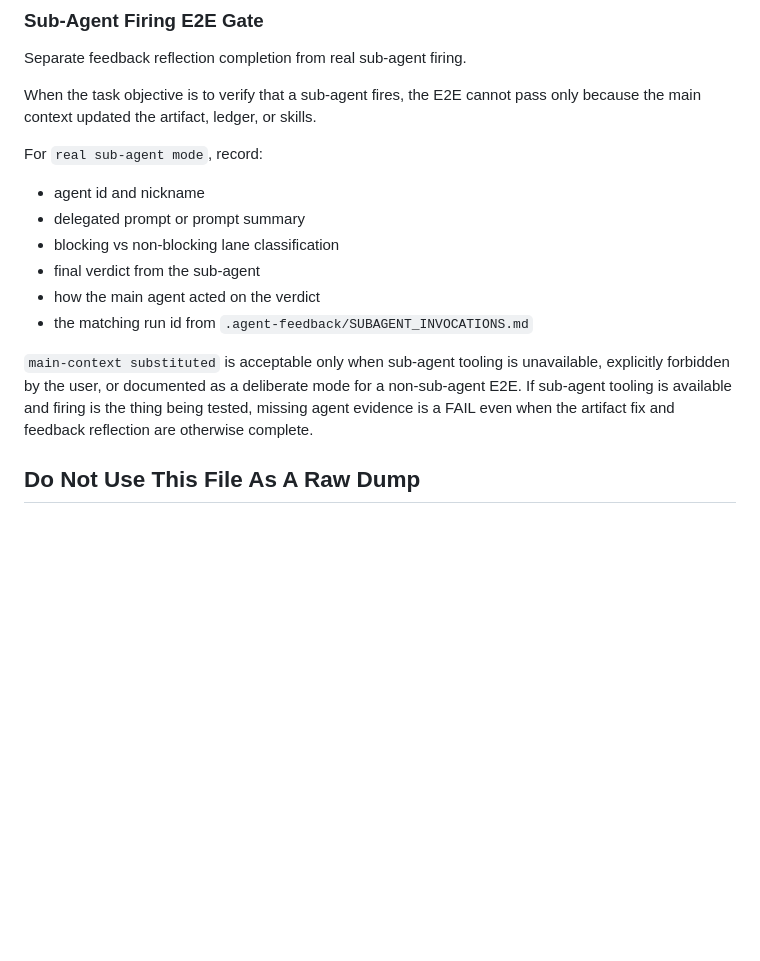
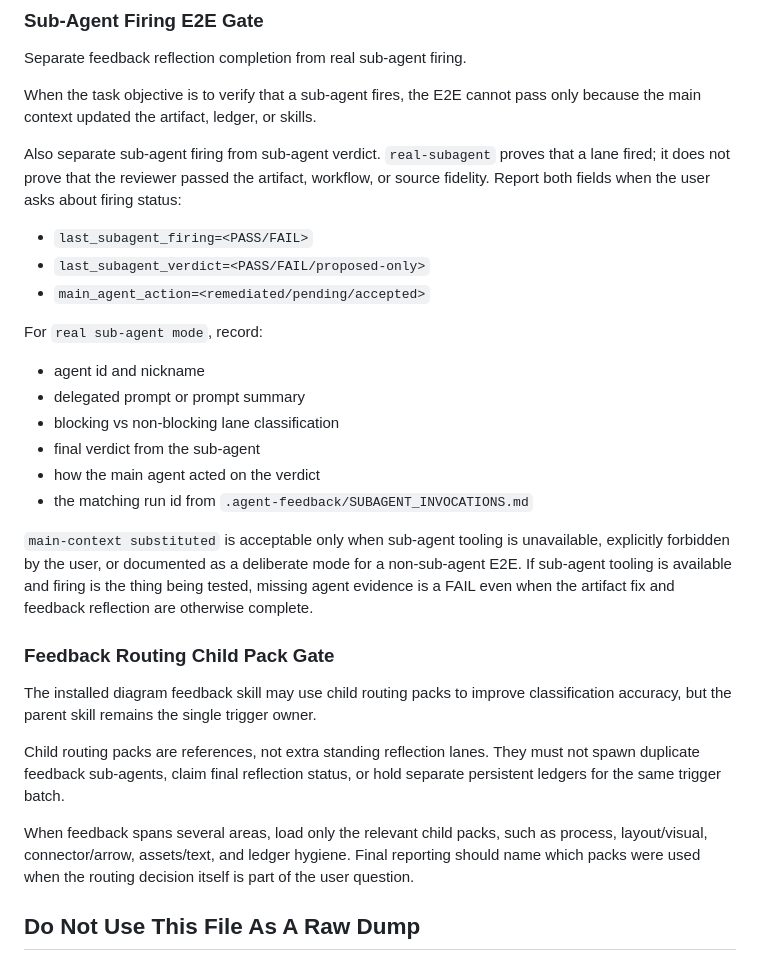
Before and after one commit to Tenormusica2024/retail-ai-ops-copilot, a Markdown page: .agent-feedback/PROJECT_SKILL.md, the part around the change. Rendered like a GitHub page; blank space fills up the shorter version.

```diff
--- a/.agent-feedback/PROJECT_SKILL.md
+++ b/.agent-feedback/PROJECT_SKILL.md
@@ -93,6 +93,15 @@ Separate feedback reflection completion from real sub-agent firing.
 When the task objective is to verify that a sub-agent fires, the E2E cannot pass
 only because the main context updated the artifact, ledger, or skills.
 
+Also separate sub-agent firing from sub-agent verdict. `real-subagent` proves
+that a lane fired; it does not prove that the reviewer passed the artifact,
+workflow, or source fidelity. Report both fields when the user asks about
+firing status:
+
+- `last_subagent_firing=<PASS/FAIL>`
+- `last_subagent_verdict=<PASS/FAIL/proposed-only>`
+- `main_agent_action=<remediated/pending/accepted>`
+
 For `real sub-agent mode`, record:
 
 - agent id and nickname
@@ -108,6 +117,20 @@ mode for a non-sub-agent E2E. If sub-agent tooling is available and firing is
 the thing being tested, missing agent evidence is a FAIL even when the artifact
 fix and feedback reflection are otherwise complete.
 
+### Feedback Routing Child Pack Gate
+
+The installed diagram feedback skill may use child routing packs to improve
+classification accuracy, but the parent skill remains the single trigger owner.
+
+Child routing packs are references, not extra standing reflection lanes. They
+must not spawn duplicate feedback sub-agents, claim final reflection status, or
+hold separate persistent ledgers for the same trigger batch.
+
+When feedback spans several areas, load only the relevant child packs, such as
+process, layout/visual, connector/arrow, assets/text, and ledger hygiene. Final
+reporting should name which packs were used when the routing decision itself is
+part of the user question.
+
 ## Do Not Use This File As A Raw Dump
 
 Raw history belongs in `.agent-feedback/FEEDBACK_LEDGER.md`. This skill should
```
Also changed, not shown: .agent-feedback/FEEDBACK_LEDGER.md (+4 -0 lines), .agent-feedback/SUBAGENT_INVOCATIONS.md (+1 -0 lines).
